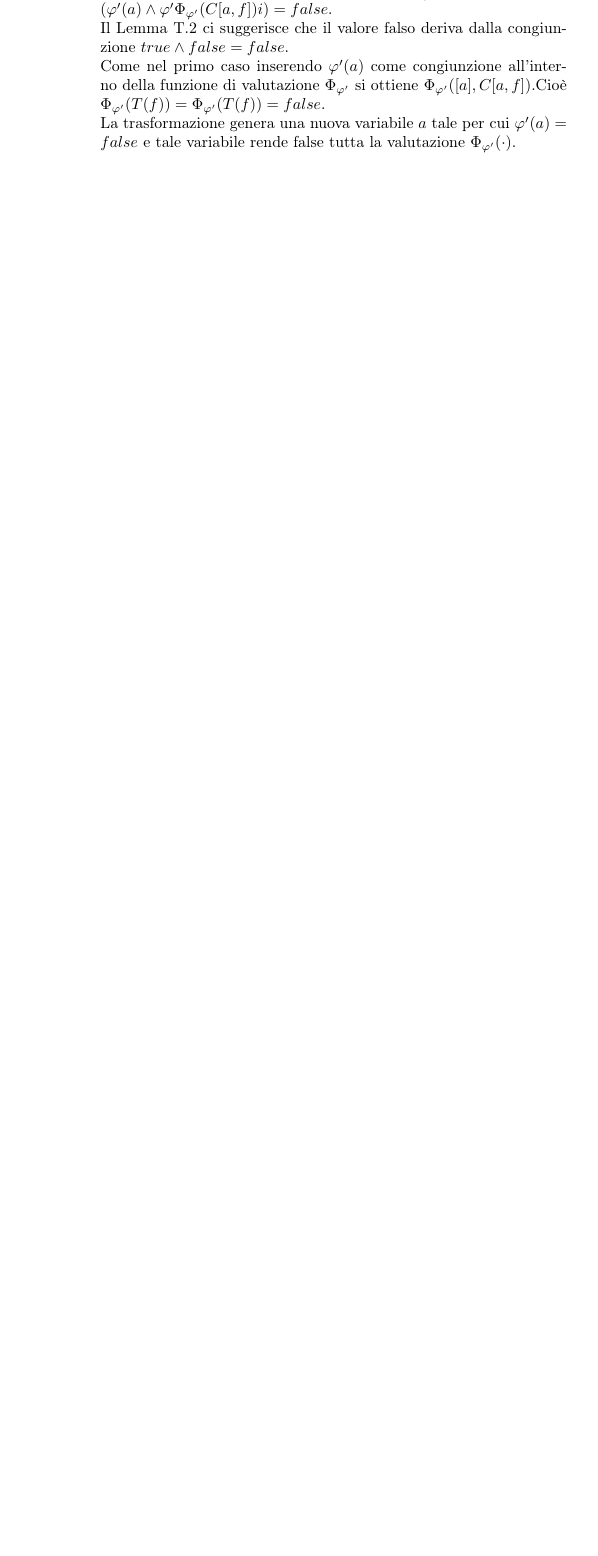
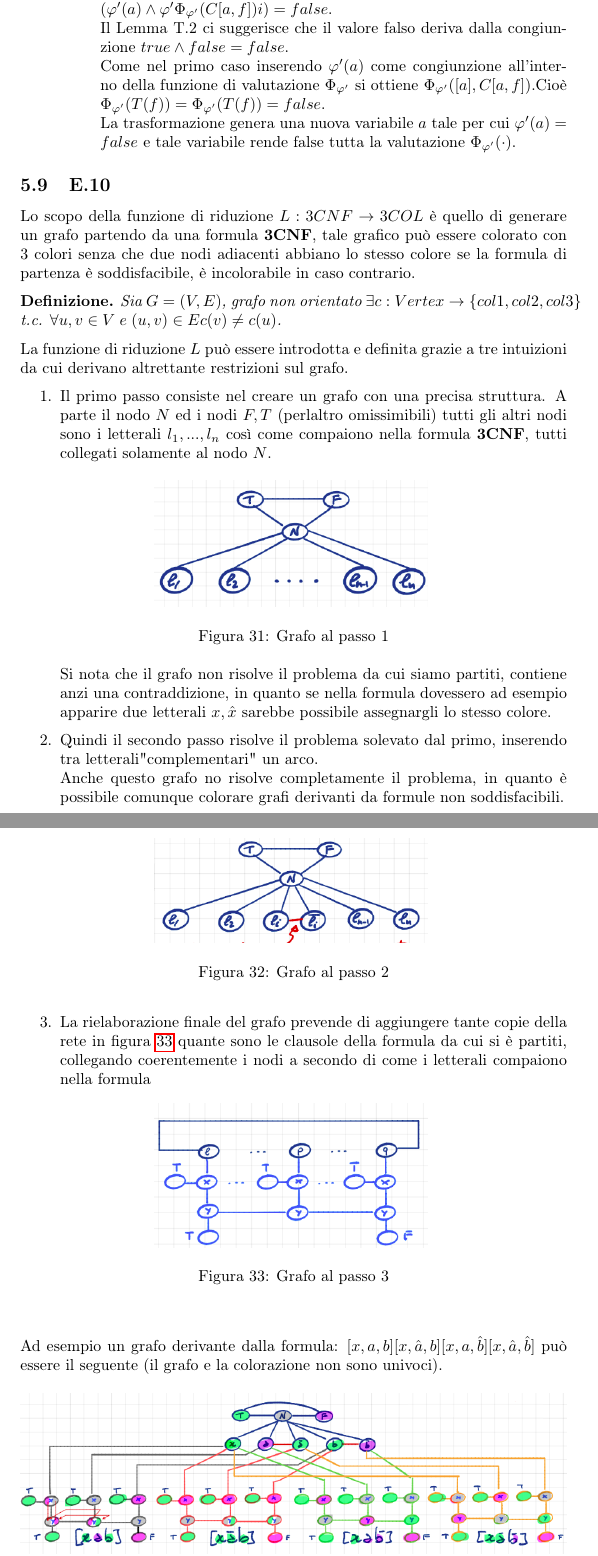
Before and after one commit to lory9894University/algcompl, a LaTeX document (domande_esame/risposte.tex): part of page 42 of 43 before the commit and two parts of pages 42 and 43 of 45 after it, the two joined at a grey line, cut so that both start at the same text, the shorter picture padded with empty space. Compiled offline with pdfLaTeX.

Commit message:
E.10 fatta

```diff
--- a/domande_esame/risposte.tex
+++ b/domande_esame/risposte.tex
@@ -1104,7 +1108,43 @@ La dimostrazione di $NNF \red CNF$ si basa su un lemma derivante dalla costruzio
 			La trasformazione genera una nuova variabile $a$ tale per cui $\varphi'(a) = false$ e tale variabile rende false tutta la valutazione $\Phi_{\varphi'}(\cdot)$.
 	\end{itemize}
 \end{dimostrazione}
-
+\subsection{E.10}
+Lo scopo della funzione di riduzione $L : 3CNF \rightarrow 3COL$ è quello di generare un grafo partendo da una formula \textbf{3CNF}, tale grafico può essere colorato con 3 colori senza che due nodi adiacenti abbiano lo stesso colore se la formula di partenza è soddisfacibile, è incolorabile in caso contrario.
+\begin{definition}Sia $G = (V,E)$, grafo non orientato $\exists c : Vertex \rightarrow \{col1,col2,col3\}$ t.c. $\forall u,v \in V \; e \; (u,v) \in E c(v) \neq c(u)$.
+\end{definition}
+La funzione di riduzione $L$ può essere introdotta e definita grazie a tre intuizioni da cui derivano altrettante restrizioni sul grafo.
+\begin{enumerate}
+	\item Il primo passo consiste nel creare un grafo con una precisa struttura.
+		A parte il nodo $N$ ed i nodi $F,T$ (perlaltro omissimibili) tutti gli altri nodi sono i letterali $l_1,...,l_n$ così come compaiono nella formula \textbf{3CNF}, tutti collegati solamente al nodo $N$.
+		\begin{figure*}[!ht]
+		\centering
+		\includegraphics[width = 0.5\textwidth]{./img/E10_passo1.png}
+		\caption{Grafo al passo 1} \label{FIG:E10_passo1}
+		\end{figure*}\\
+		Si nota che il grafo non risolve il problema da cui siamo partiti, contiene anzi una contraddizione, in quanto se nella formula dovessero ad esempio apparire due letterali ${x,\hat x}$ sarebbe possibile assegnargli lo stesso colore.
+	\item Quindi il secondo passo risolve il problema solevato dal primo, inserendo tra letterali"complementari" un arco.
+		\begin{figure*}[!ht]
+		\centering
+		\includegraphics[width = 0.5\textwidth]{./img/E10_passo2.png}
+		\caption{Grafo al passo 2} \label{FIG:E10_passo2}
+		\end{figure*}\\
+		Anche questo grafo no risolve completamente il problema, in quanto è possibile comunque colorare grafi derivanti da formule non soddisfacibili.
+	\item La rielaborazione finale del grafo prevende di aggiungere tante copie della rete in figura~\ref{FIG:E10_passo3} quante sono le clausole della formula da cui si è partiti, collegando coerentemente i nodi a secondo di come i letterali compaiono nella formula
+		\begin{figure*}[!ht]
+		\centering
+		\includegraphics[width = 0.5\textwidth]{./img/E10_passo3.png}
+		\caption{Grafo al passo 3} \label{FIG:E10_passo3}
+		\end{figure*}\\
+\end{enumerate}
+Ad esempio un grafo derivante dalla formula: $[x,a,b][x,\hat a, b][x,a,\hat b][x, \hat a, \hat b]$ può essere il seguente (il grafo e la colorazione non sono univoci).
+		\begin{figure*}[!ht]
+		\centering
+		\includegraphics[width = 1\textwidth]{./img/E10_finale.png}
+		\caption{Esempio di grafo} \label{FIG:E10_finale}
+		\end{figure*}\\
+Intuitivamente si può dire che questo metodo di costruzione del grafo è una funzione di riduzione in quanto se una singola clausola è soddisfcibile sicuramente uno dei 3 nodi che stanno di fianco al "nodo centrale $y$" hanno colore uguale, dato che almeno un letterale è vero (verde).\\
+Se invece una clausola non è soddisfacibile tutti i letterali del sottografo generato al passo 3 hanno lo stesso colore (viola) ed è quindio impossibile assegnare un colore distinto ai 3 nodi $y$.
+Essendoci una clausola insoddisfacibile tutta la formula lo è.
 \section{Problemi computazionali}
 \subsection{F.1}
 \begin{definition}[SubsetSum]
```
Also changed, not shown: domande_esame/AlgoritmiComplessita-Domande.pdf, domande_esame/img/E10_finale.png (added), domande_esame/img/E10_passo1.png (added), domande_esame/img/E10_passo2.png (added), domande_esame/img/E10_passo3.png (added), domande_esame/risposte.tex (4 more changed lines).
